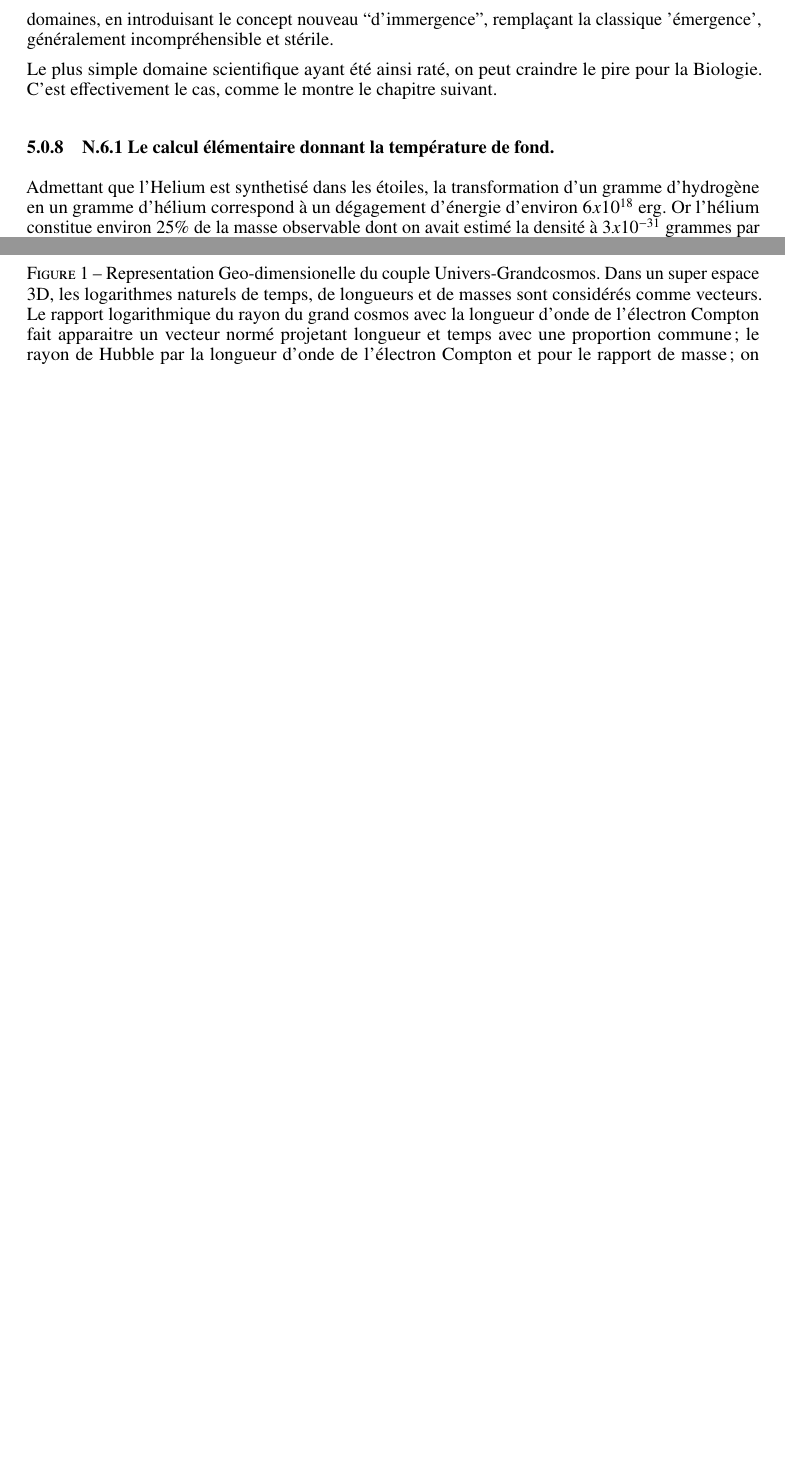
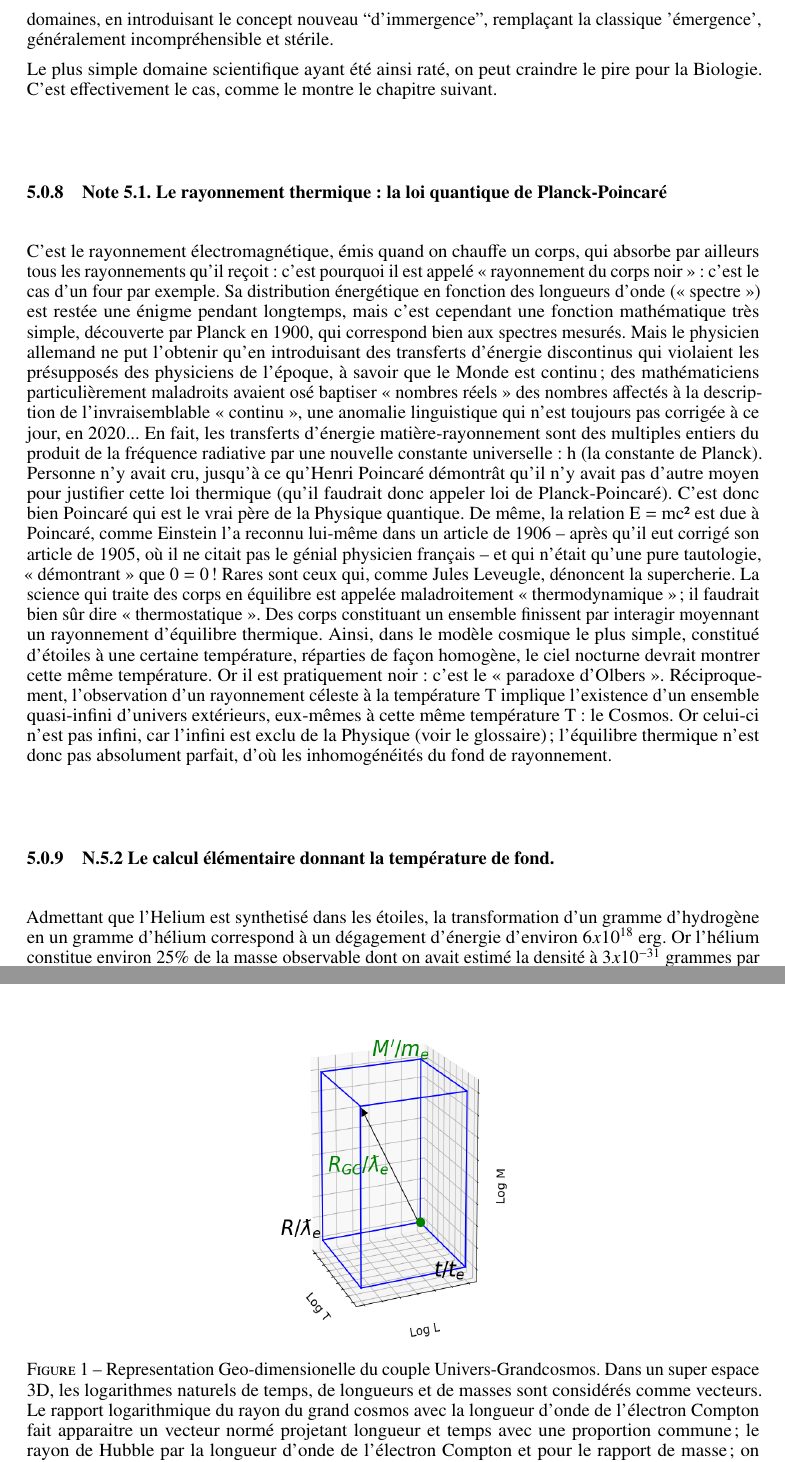
Before and after one commit to hol137/retour-au-cosmos, a LaTeX document (main.tex): two parts of pages 29 and 38 of 41 before the commit and two parts of pages 29 and 39 of 41 after it, joined at a grey line, cut so that both start at the same text, the shorter picture padded with empty space. Compiled offline with pdfLaTeX.

Commit message:
Update main.tex

```diff
--- a/main.tex
+++ b/main.tex
@@ -876,8 +876,23 @@ C'était bien sûr le Cosmos, que tout le monde avait oublié.
 
 Le plus simple domaine scientifique ayant été ainsi raté, on peut craindre le pire pour la Biologie. C’est effectivement le cas, comme le montre le chapitre suivant.
 
+\subsubsection {Note 5.1. Le rayonnement thermique : la loi quantique de Planck-Poincaré}
 
-\subsubsection{N.6.1 Le calcul élémentaire donnant la température de fond.}
+C'est le rayonnement électromagnétique, émis quand on chauffe un corps, qui absorbe par ailleurs tous les rayonnements qu'il reçoit : c'est pourquoi il est appelé « rayonnement du corps noir » : c'est le cas d'un four par exemple.
+Sa distribution énergétique en fonction des longueurs d'onde (« spectre ») est restée une énigme pendant longtemps, mais c'est cependant une fonction mathématique très simple, découverte par Planck en 1900, qui correspond bien aux spectres mesurés.
+Mais le physicien allemand ne put l'obtenir qu'en introduisant des transferts d'énergie discontinus qui violaient les présupposés des physiciens de l'époque, à savoir que le Monde est continu ; des mathématiciens particulièrement maladroits avaient osé baptiser « nombres réels » des nombres affectés à la description de l'invraisemblable « continu », une anomalie linguistique qui n'est toujours pas corrigée à ce jour, en 2020... En fait, les transferts d'énergie matière-rayonnement sont des multiples entiers du produit de la fréquence radiative par une nouvelle constante universelle : h (la constante de Planck). Personne n'y avait cru, jusqu'à ce qu'Henri Poincaré démontrât qu'il n'y avait pas d'autre moyen pour justifier cette loi thermique (qu'il faudrait donc appeler loi de Planck-Poincaré). C'est donc bien Poincaré qui est le vrai père de la Physique quantique. De même, la relation E = mc² est due à Poincaré, comme Einstein l'a reconnu lui-même dans un article de 1906 – après qu'il eut corrigé son article de 1905, où il ne citait pas le génial physicien français – et qui n'était qu'une pure tautologie, « démontrant » que 0 = 0 ! Rares sont ceux qui, comme Jules Leveugle, dénoncent la supercherie.
+      La science qui traite des corps en équilibre est appelée maladroitement « thermodynamique » ; il faudrait bien sûr dire « thermostatique ». Des corps constituant un ensemble finissent par interagir moyennant un rayonnement d'équilibre thermique.
+Ainsi, dans le modèle cosmique le plus simple, constitué d'étoiles à une certaine température, réparties de façon homogène, le ciel nocturne devrait montrer cette même température. Or il est pratiquement noir : c'est le « paradoxe d'Olbers ».
+Réciproquement, l'observation d'un rayonnement céleste à la température T implique l'existence d'un ensemble quasi-infini d'univers extérieurs, eux-mêmes à cette même température T : le Cosmos. Or celui-ci n'est pas infini, car l'infini est exclu de la Physique (voir le glossaire) ; l'équilibre thermique n'est donc pas absolument parfait, d'où les inhomogénéités du fond de rayonnement.
+
+
+
+
+
+
+
+
+\subsubsection{N.5.2 Le calcul élémentaire donnant la température de fond.}
 
 Admettant que l'Helium est synthetisé dans les étoiles, la transformation d'un gramme d'hydrogène en un gramme d'hélium correspond à un dégagement d'énergie d'environ $6 x 10^{18}$ erg. Or l'hélium  constitue environ 25\% de la masse observable dont on avait estimé la densité à $3 x 10^{-31}$ grammes par $cm^3$. Cela implique l'existence d'un rayonnement de fond de $4.5 x 10^{-13}$ erg par $cm^3$,  très supérieur au rayonnement moyen des étoiles, de l'ordre de $10^{-14}$ erg $cm^{-3}$, ce qui correspond à une température de 3 Kelvin, proche de la température maintenant bien mesurée  2.7258   Kelvin.
 
```
